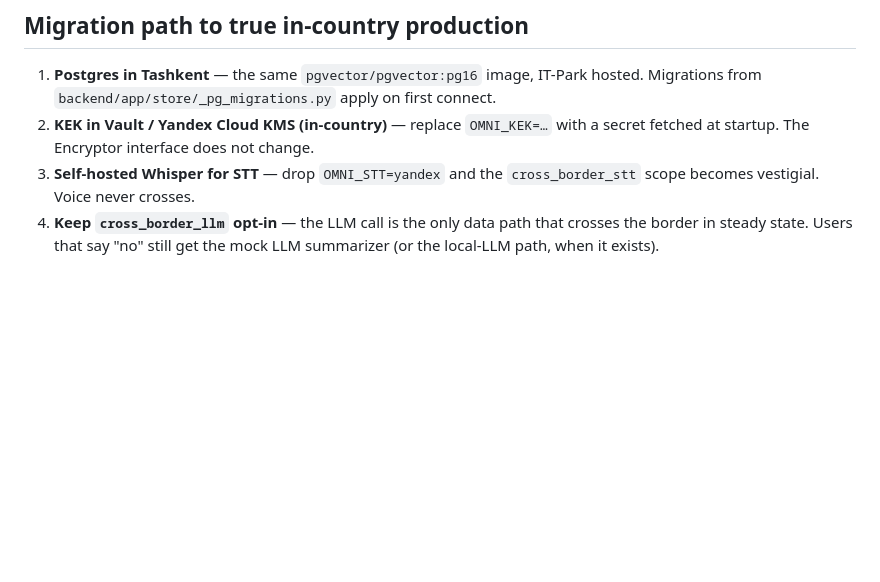
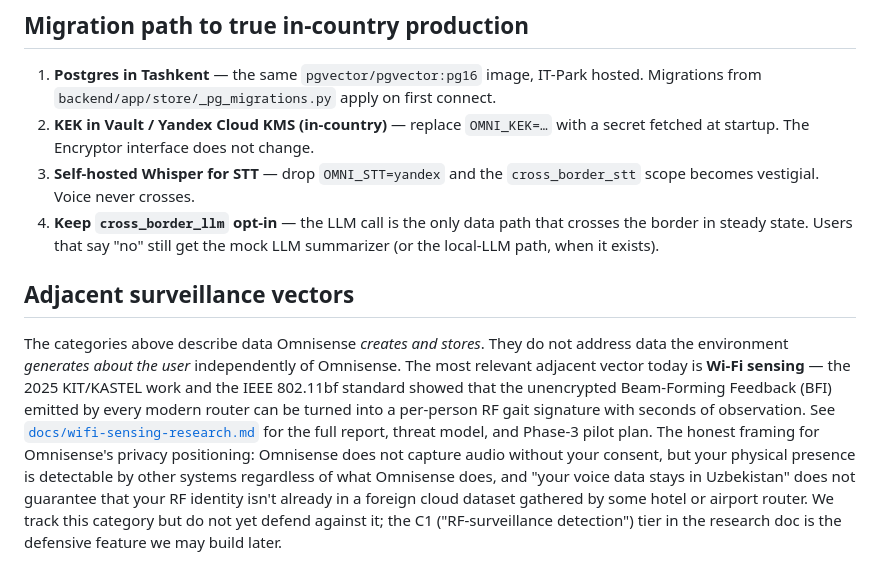
Before and after one commit to asrbekshokirovich-bot/Omnisense, a Markdown page: docs/data-residency.md, the part around the change. GitHub-like rendering; blank space fills up the shorter version.

```diff
--- a/docs/data-residency.md
+++ b/docs/data-residency.md
@@ -75,3 +75,20 @@ the *categories* of data, not specific tables, so a missed entry here is the gap
 4. **Keep `cross_border_llm` opt-in** — the LLM call is the only data path that
    crosses the border in steady state. Users that say "no" still get the mock LLM
    summarizer (or the local-LLM path, when it exists).
+
+## Adjacent surveillance vectors
+
+The categories above describe data Omnisense *creates and stores*. They do not
+address data the environment *generates about the user* independently of Omnisense.
+The most relevant adjacent vector today is **Wi-Fi sensing** — the 2025 KIT/KASTEL
+work and the IEEE 802.11bf standard showed that the unencrypted Beam-Forming
+Feedback (BFI) emitted by every modern router can be turned into a per-person RF
+gait signature with seconds of observation. See
+[`docs/wifi-sensing-research.md`](wifi-sensing-research.md) for the full report,
+threat model, and Phase-3 pilot plan. The honest framing for Omnisense's privacy
+positioning: Omnisense does not capture audio without your consent, but your
+physical presence is detectable by other systems regardless of what Omnisense does,
+and "your voice data stays in Uzbekistan" does not guarantee that your RF identity
+isn't already in a foreign cloud dataset gathered by some hotel or airport router.
+We track this category but do not yet defend against it; the C1 ("RF-surveillance
+detection") tier in the research doc is the defensive feature we may build later.
```
Also changed, not shown: docs/development-plan.md (+22 -0 lines), docs/wifi-sensing-research.md (added, +144 -0 lines).
